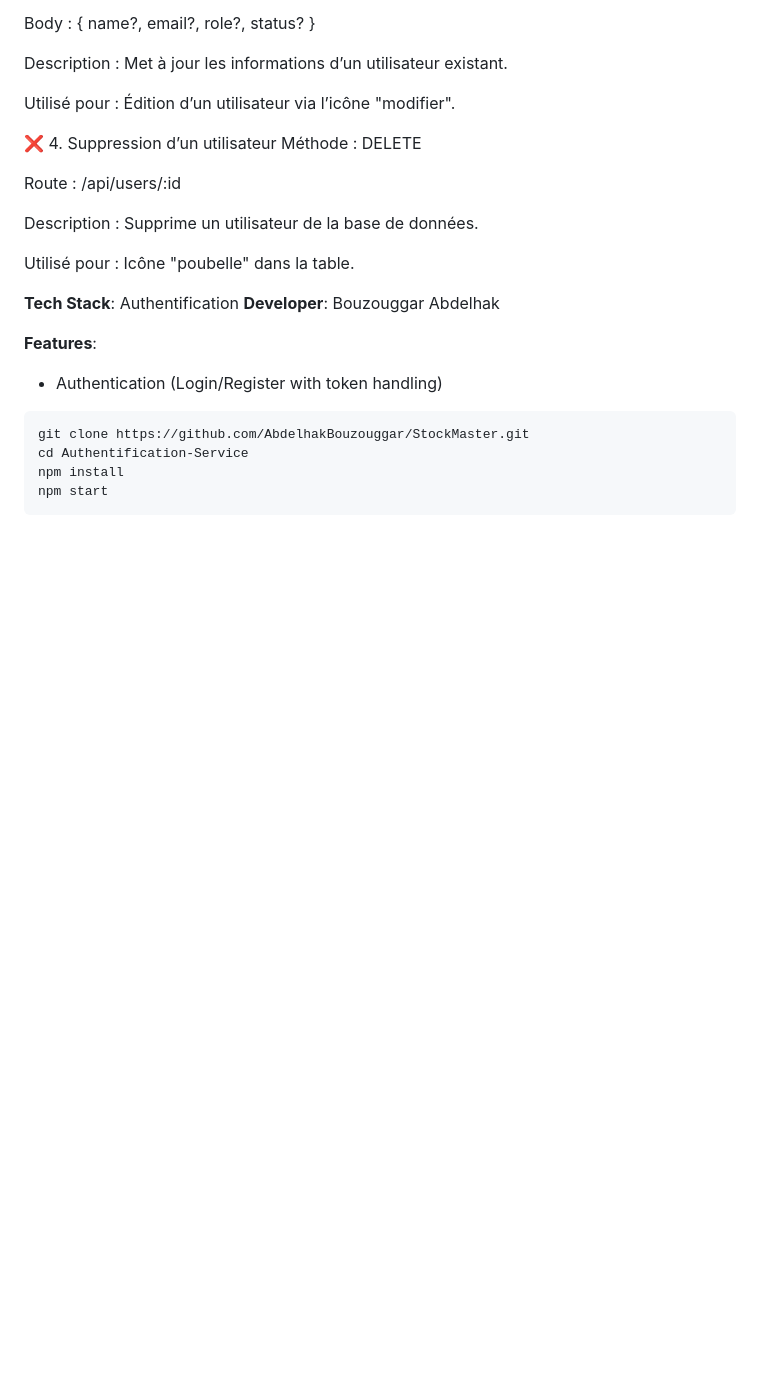
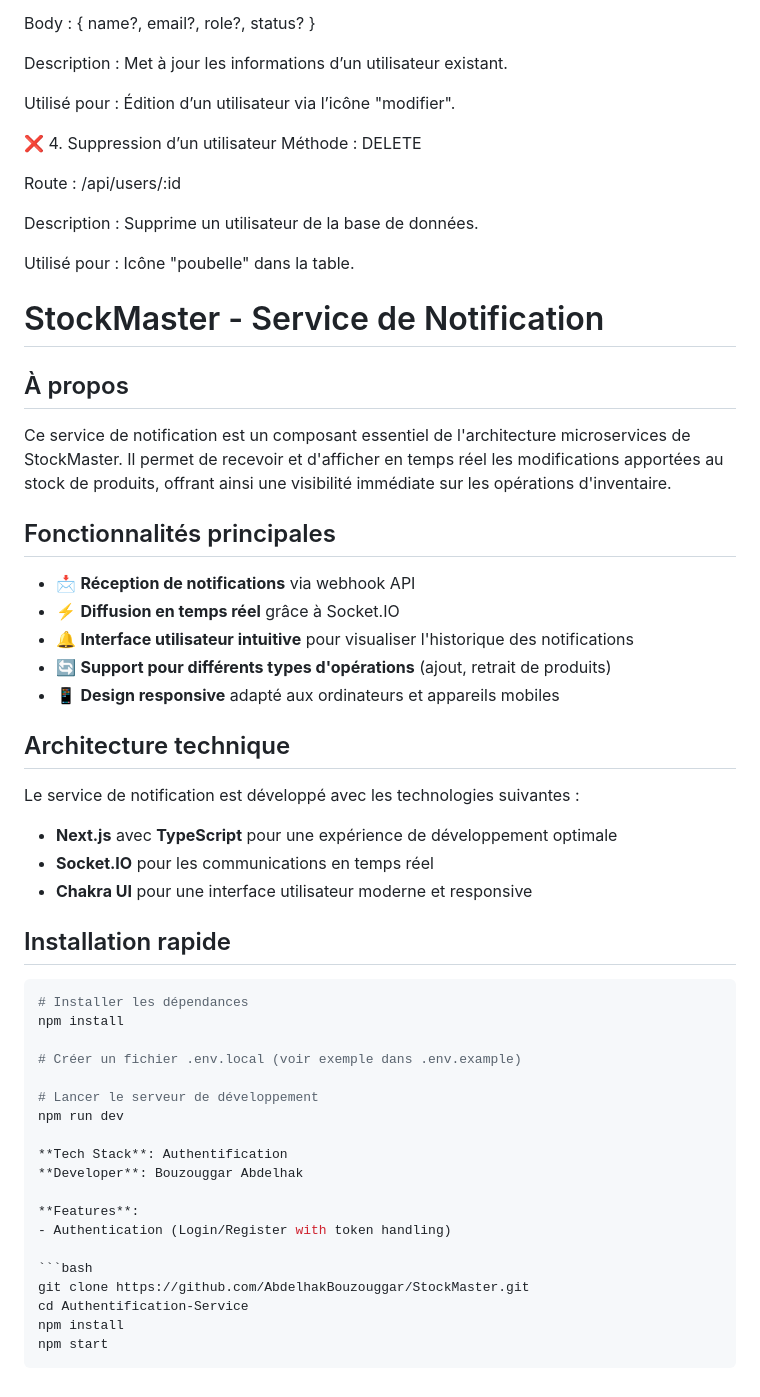
Before and after one commit to AbdelhakBouzouggar/StockMaster, a Markdown page: README.md, the part around the change. Drawn GitHub-style; blank space fills up the shorter version.

````diff
--- a/README.md
+++ b/README.md
@@ -108,6 +108,37 @@ Route : /api/users/:id
 Description : Supprime un utilisateur de la base de données.
 
 Utilisé pour : Icône "poubelle" dans la table.
+# StockMaster - Service de Notification
+
+## À propos
+
+Ce service de notification est un composant essentiel de l'architecture microservices de StockMaster. Il permet de recevoir et d'afficher en temps réel les modifications apportées au stock de produits, offrant ainsi une visibilité immédiate sur les opérations d'inventaire.
+
+## Fonctionnalités principales
+
+- 📩 **Réception de notifications** via webhook API
+- ⚡ **Diffusion en temps réel** grâce à Socket.IO
+- 🔔 **Interface utilisateur intuitive** pour visualiser l'historique des notifications
+- 🔄 **Support pour différents types d'opérations** (ajout, retrait de produits)
+- 📱 **Design responsive** adapté aux ordinateurs et appareils mobiles
+
+## Architecture technique
+
+Le service de notification est développé avec les technologies suivantes :
+- **Next.js** avec **TypeScript** pour une expérience de développement optimale
+- **Socket.IO** pour les communications en temps réel
+- **Chakra UI** pour une interface utilisateur moderne et responsive
+
+## Installation rapide
+
+```bash
+# Installer les dépendances
+npm install
+
+# Créer un fichier .env.local (voir exemple dans .env.example)
+
+# Lancer le serveur de développement
+npm run dev
 
 **Tech Stack**: Authentification
 **Developer**: Bouzouggar Abdelhak
````
